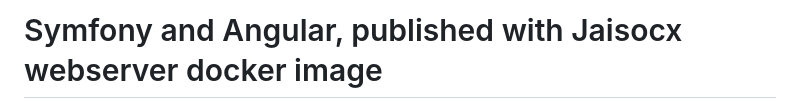
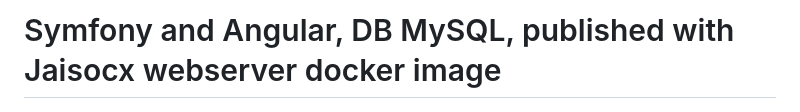
Before and after one commit to jaisocx-org/symfony-angular-docker-setup, a Markdown page: README.md, the part around the change. GitHub-like rendering.

```diff
--- a/README.md
+++ b/README.md
@@ -1,4 +1,4 @@
-# Symfony and Angular, published with Jaisocx webserver docker image
+# Symfony and Angular, DB MySQL, published with Jaisocx webserver docker image
 
 ![Symfony and Angular, published with Jaisocx webserver docker image](./Screenshot_2024-10-31_at_23.38.16.png)
 
```
